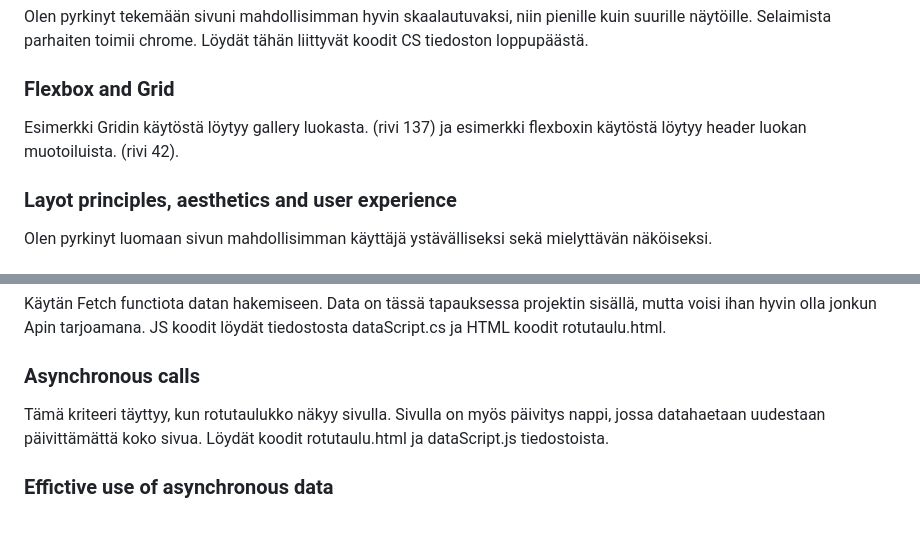
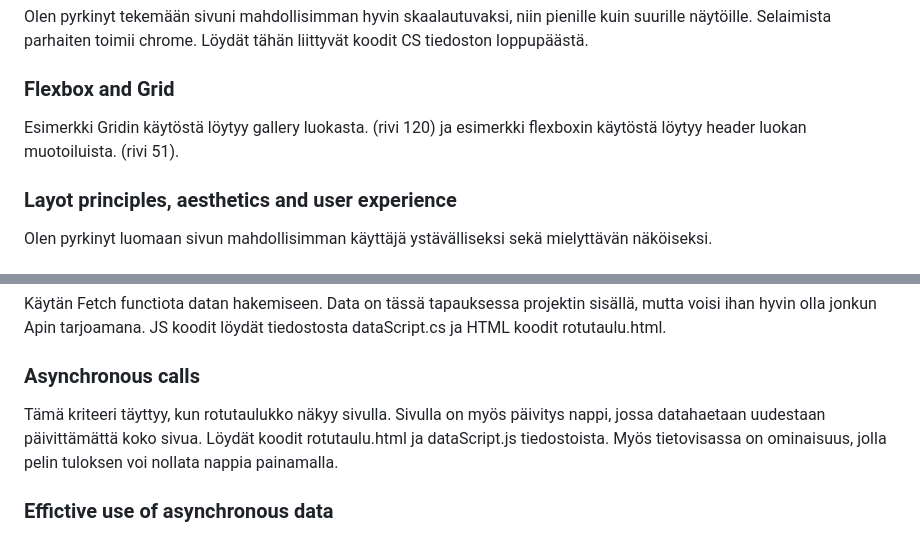
Before and after one commit to SiniKykyri/Simple-web-application, a Markdown page: README.md, 2 parts joined by grey strips. GitHub-like rendering.

Commit message:
Still more fixing of readme

```diff
--- a/README.md
+++ b/README.md
@@ -20,7 +20,7 @@ Olen käyttänyt CSS koodissani, niin luokkaa kuin ID:tä muokatakseni elementti
 ### Responsive Desing
 Olen pyrkinyt tekemään sivuni mahdollisimman hyvin skaalautuvaksi, niin pienille kuin suurille näytöille. Selaimista parhaiten toimii chrome. Löydät tähän liittyvät koodit CS tiedoston loppupäästä.
 ### Flexbox and Grid
-Esimerkki Gridin käytöstä löytyy gallery luokasta. (rivi 137) ja esimerkki flexboxin käytöstä löytyy header luokan muotoiluista. (rivi 42).
+Esimerkki Gridin käytöstä löytyy gallery luokasta. (rivi 120) ja esimerkki flexboxin käytöstä löytyy header luokan muotoiluista. (rivi 51).
 ### Layot principles, aesthetics and user experience
 Olen pyrkinyt luomaan sivun mahdollisimman käyttäjä ystävälliseksi sekä mielyttävän näköiseksi.
 
@@ -44,7 +44,7 @@ Timerin löydät imageScript.js tiedostosta. Timerin avulla säädetään aikaa
 ### Fetch
 Käytän Fetch functiota datan hakemiseen. Data on tässä tapauksessa projektin sisällä, mutta voisi ihan hyvin olla jonkun Apin tarjoamana. JS koodit löydät tiedostosta dataScript.cs ja HTML koodit rotutaulu.html.
 ### Asynchronous calls
-Tämä kriteeri täyttyy, kun rotutaulukko näkyy sivulla. Sivulla on myös päivitys nappi, jossa datahaetaan uudestaan päivittämättä koko sivua. Löydät koodit rotutaulu.html ja dataScript.js tiedostoista.
+Tämä kriteeri täyttyy, kun rotutaulukko näkyy sivulla. Sivulla on myös päivitys nappi, jossa datahaetaan uudestaan päivittämättä koko sivua. Löydät koodit rotutaulu.html ja dataScript.js tiedostoista. Myös tietovisassa on ominaisuus, jolla pelin tuloksen voi nollata nappia painamalla.
 
 ### Effictive use of asynchronous data
 Taulukosta löytyvät suodatus(filtering), että järjestely(sorting) ominaisuudet. Hakukentän avulla voit etsiä koirarotua nimellä. Nappia painamalla saat koirarodut järjestettyä aakkosjärjestykseen. Nappia uudestaan painamalla saat käänteisen järjestyksen.
```
